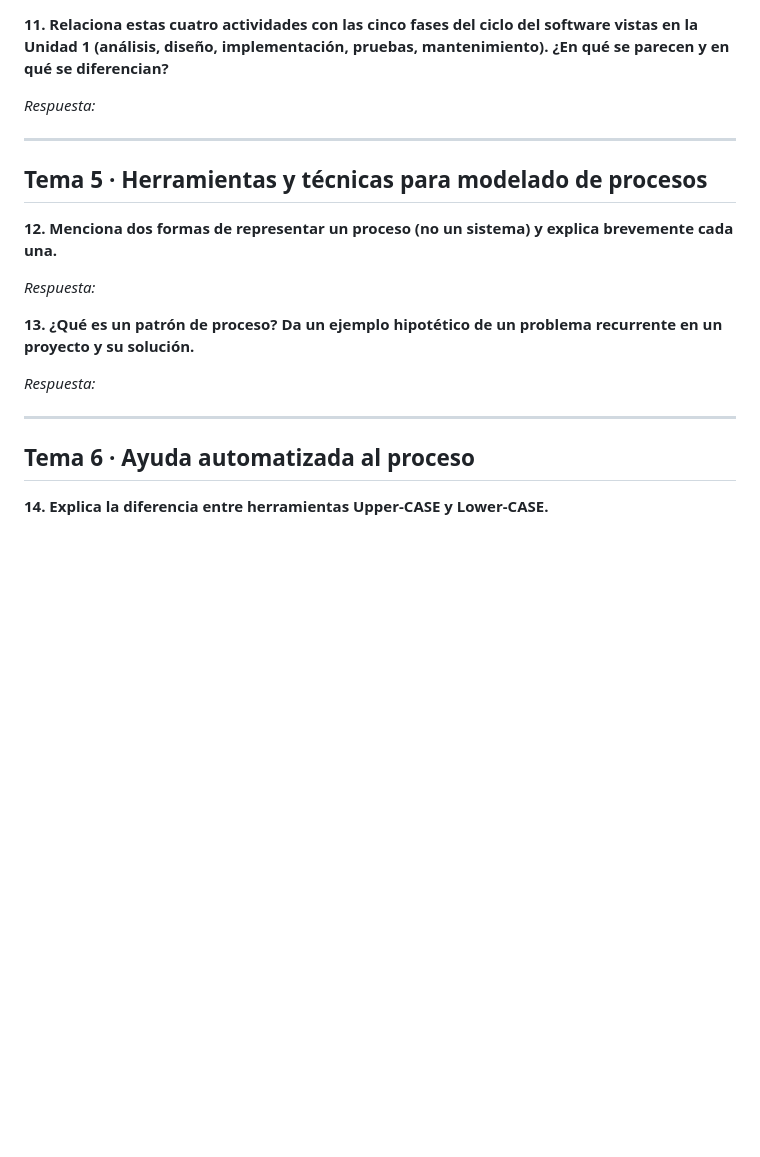
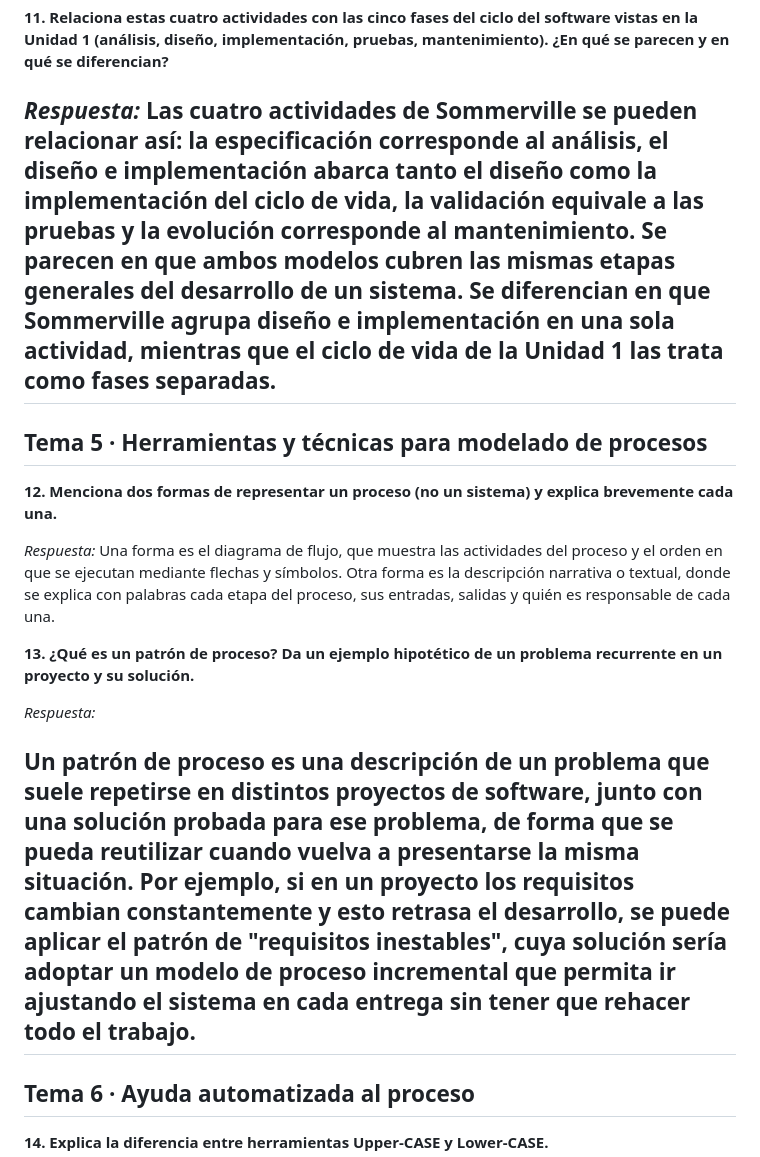
Before and after one commit to sffiaiv/ingsw1tp, a Markdown page: ejercitarios/unidad-03/respuestas.md, the part around the change. Drawn GitHub-style; blank space fills up the shorter version.

Commit message:
Actualizar respuestas.md
Listo hasta el tema 5 te toca Blas B

```diff
--- a/ejercitarios/unidad-03/respuestas.md
+++ b/ejercitarios/unidad-03/respuestas.md
@@ -100,8 +100,7 @@ Desventaja: Requiere una revisión constante y pueden generar mas trabajo de seg
 **11. Relaciona estas cuatro actividades con las cinco fases del ciclo del software vistas en la Unidad 1 (análisis, diseño, implementación, pruebas, mantenimiento). ¿En qué se parecen y en qué se diferencian?**
 
 _Respuesta:_
-
-
+ Las cuatro actividades de Sommerville se pueden relacionar así: la especificación corresponde al análisis, el diseño e implementación abarca tanto el diseño como la implementación del ciclo de vida, la validación equivale a las pruebas y la evolución corresponde al mantenimiento. Se parecen en que ambos modelos cubren las mismas etapas generales del desarrollo de un sistema. Se diferencian en que Sommerville agrupa diseño e implementación en una sola actividad, mientras que el ciclo de vida de la Unidad 1 las trata como fases separadas.
 ---
 
 ## Tema 5 · Herramientas y técnicas para modelado de procesos
@@ -109,13 +108,13 @@ _Respuesta:_
 **12. Menciona dos formas de representar un proceso (no un sistema) y explica brevemente cada una.**
 
 _Respuesta:_
-
+Una forma es el diagrama de flujo, que muestra las actividades del proceso y el orden en que se ejecutan mediante flechas y símbolos. Otra forma es la descripción narrativa o textual, donde se explica con palabras cada etapa del proceso, sus entradas, salidas y quién es responsable de cada una.
 
 **13. ¿Qué es un patrón de proceso? Da un ejemplo hipotético de un problema recurrente en un proyecto y su solución.**
 
 _Respuesta:_
 
-
+Un patrón de proceso es una descripción de un problema que suele repetirse en distintos proyectos de software, junto con una solución probada para ese problema, de forma que se pueda reutilizar cuando vuelva a presentarse la misma situación. Por ejemplo, si en un proyecto los requisitos cambian constantemente y esto retrasa el desarrollo, se puede aplicar el patrón de "requisitos inestables", cuya solución sería adoptar un modelo de proceso incremental que permita ir ajustando el sistema en cada entrega sin tener que rehacer todo el trabajo.
 ---
 
 ## Tema 6 · Ayuda automatizada al proceso
```
